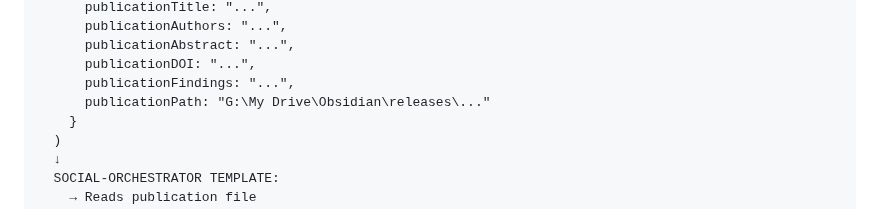
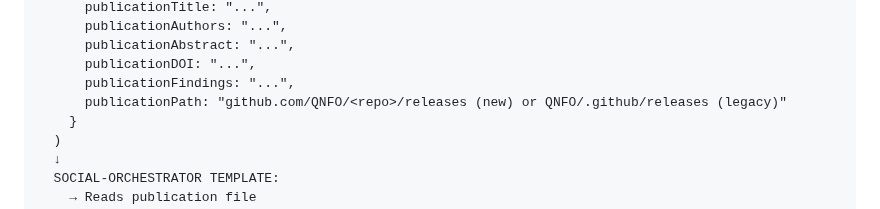
Before and after one commit to rwnq8/prompts, a Markdown page: ARCHITECTURE.md, the part around the change. Drawn GitHub-style.

Commit message:
ACTION:EDIT FILE:ARCHITECTURE.md,prompts.json RATIONALE:Fix final Obsidian reference: hardcoded publicationPath example in ARCHITECTURE.md → QNFO/.github (legacy) or native repo (new).

```diff
--- a/ARCHITECTURE.md
+++ b/ARCHITECTURE.md
@@ -195,7 +195,7 @@ PROJECTS AGENT (DEFAULT.md):
       publicationAbstract: "...",
       publicationDOI: "...",
       publicationFindings: "...",
-      publicationPath: "G:\My Drive\Obsidian\releases\..."
+      publicationPath: "github.com/QNFO/<repo>/releases (new) or QNFO/.github/releases (legacy)"
     }
   )
   ↓
```
